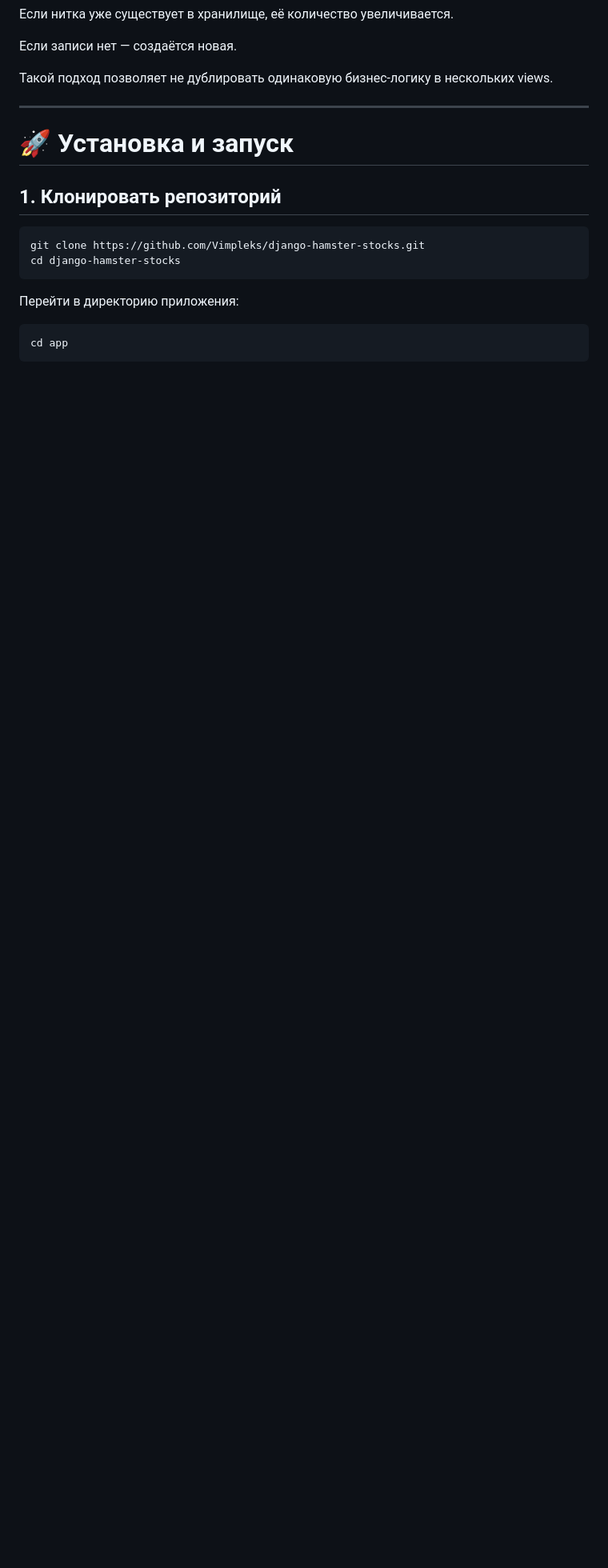
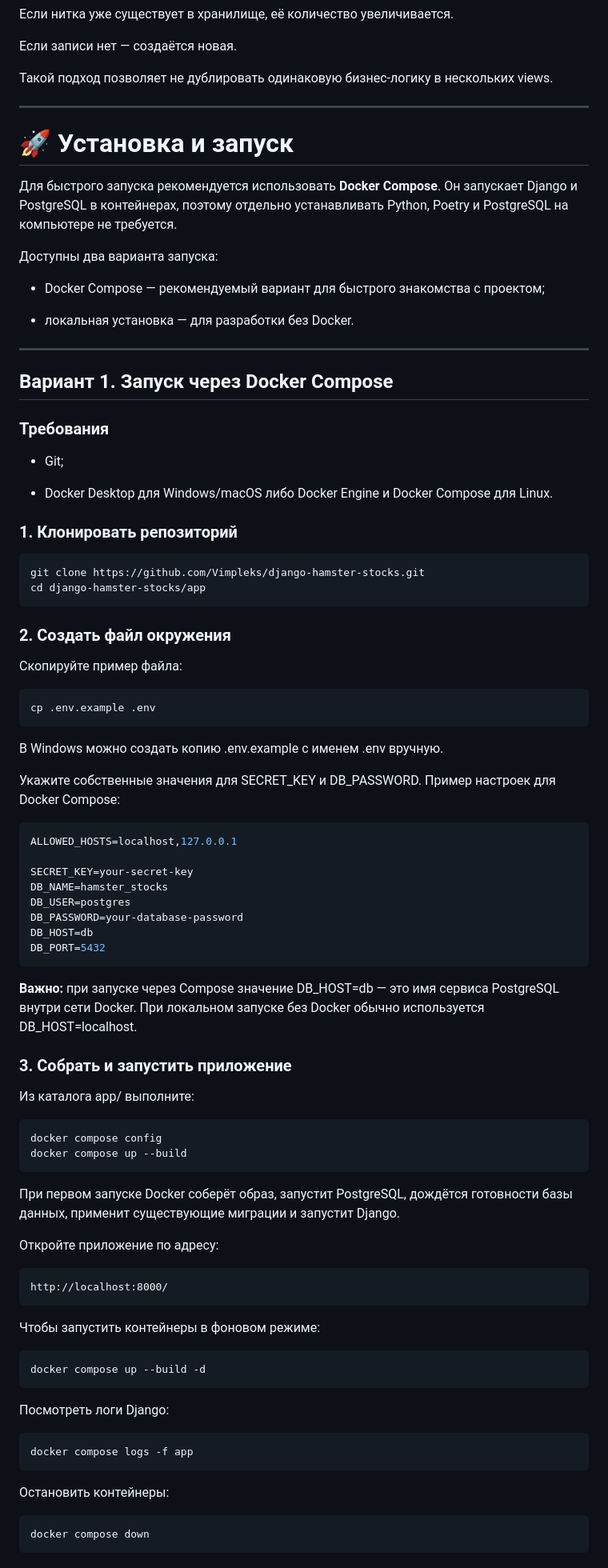
Before and after one commit to Vimpleks/django-hamster-stocks, a Markdown page: README.md, the part around one of its changes. Shown at 80% size. Rendered like a GitHub page; blank space fills up the shorter version.

````diff
--- a/README.md
+++ b/README.md
@@ -438,15 +444,82 @@ ProjectThread
 
 # 🚀 Установка и запуск
 
-## 1. Клонировать репозиторий
+Для быстрого запуска рекомендуется использовать **Docker Compose**. Он запускает Django и PostgreSQL в контейнерах, поэтому отдельно устанавливать Python, Poetry и PostgreSQL на компьютере не требуется.
+
+Доступны два варианта запуска:
+
+- Docker Compose — рекомендуемый вариант для быстрого знакомства с проектом;
+
+- локальная установка — для разработки без Docker.
+
+---
+
+## Вариант 1. Запуск через Docker Compose
+
+### Требования
+
+- Git;
+
+- Docker Desktop для Windows/macOS либо Docker Engine и Docker Compose для Linux.
+
+### 1. Клонировать репозиторий
 
 ```bash
 git clone https://github.com/Vimpleks/django-hamster-stocks.git
-cd django-hamster-stocks
+cd django-hamster-stocks/app
 ```
 
-Перейти в директорию приложения:
+### 2. Создать файл окружения
+
+Скопируйте пример файла:
 
 ```bash
-cd app
+cp .env.example .env
 ```
+
+В Windows можно создать копию .env.example с именем .env вручную.
+
+Укажите собственные значения для SECRET_KEY и DB_PASSWORD. Пример настроек для Docker Compose:
+
+```env
+ALLOWED_HOSTS=localhost,127.0.0.1
+
+SECRET_KEY=your-secret-key
+DB_NAME=hamster_stocks
+DB_USER=postgres
+DB_PASSWORD=your-database-password
+DB_HOST=db
+DB_PORT=5432
+```
+
+**Важно:** при запуске через Compose значение DB_HOST=db — это имя сервиса PostgreSQL внутри сети Docker. При локальном запуске без Docker обычно используется DB_HOST=localhost.
+
+### 3. Собрать и запустить приложение
+
+Из каталога app/ выполните:
+```bash
+docker compose config
+docker compose up --build
+```
+При первом запуске Docker соберёт образ, запустит PostgreSQL, дождётся готовности базы данных, применит существующие миграции и запустит Django.
+
+Откройте приложение по адресу:
+
+```text
+http://localhost:8000/
+```
+
+Чтобы запустить контейнеры в фоновом режиме:
+
+```bash
+docker compose up --build -d
+```
+Посмотреть логи Django:
+```bash
+docker compose logs -f app
+```
+Остановить контейнеры:
+```bash
+docker compose down
+```
+
````
Also changed, not shown: other parts of README.md (+66 -43 lines).
